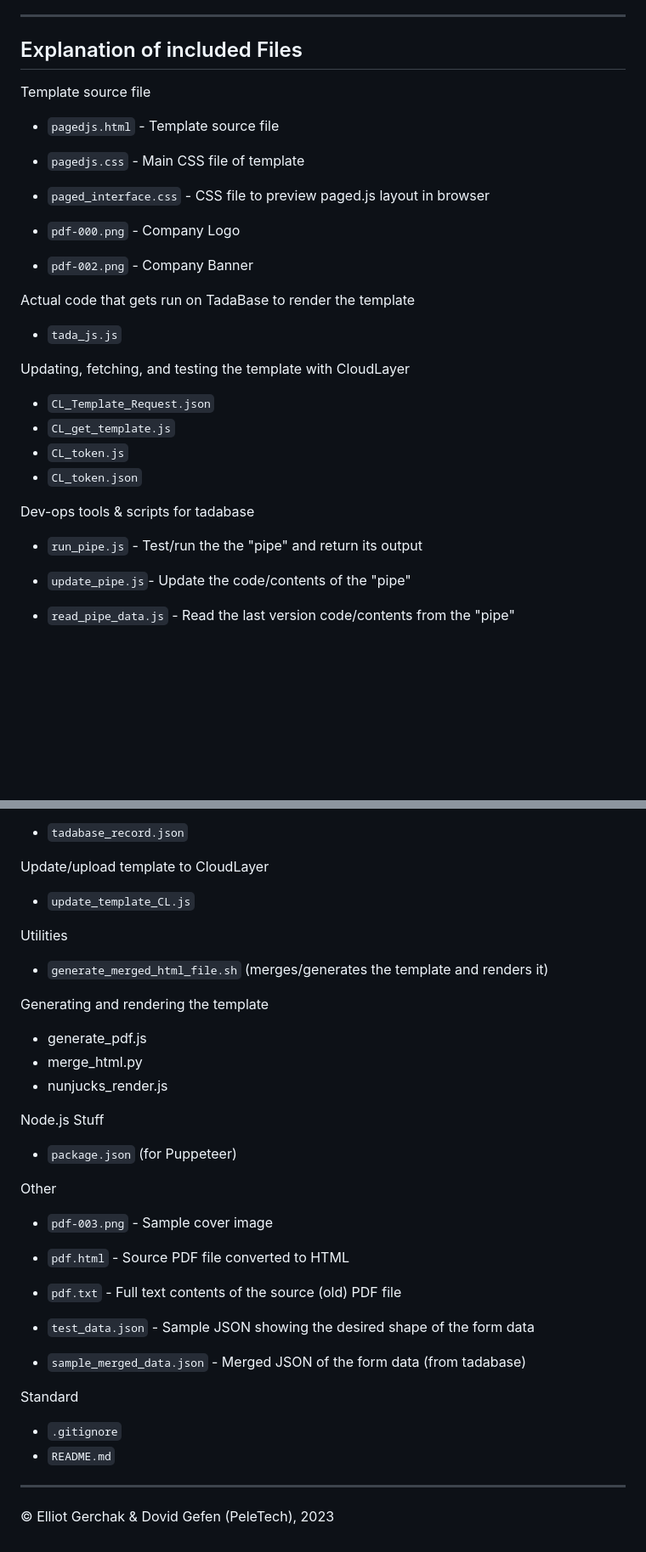
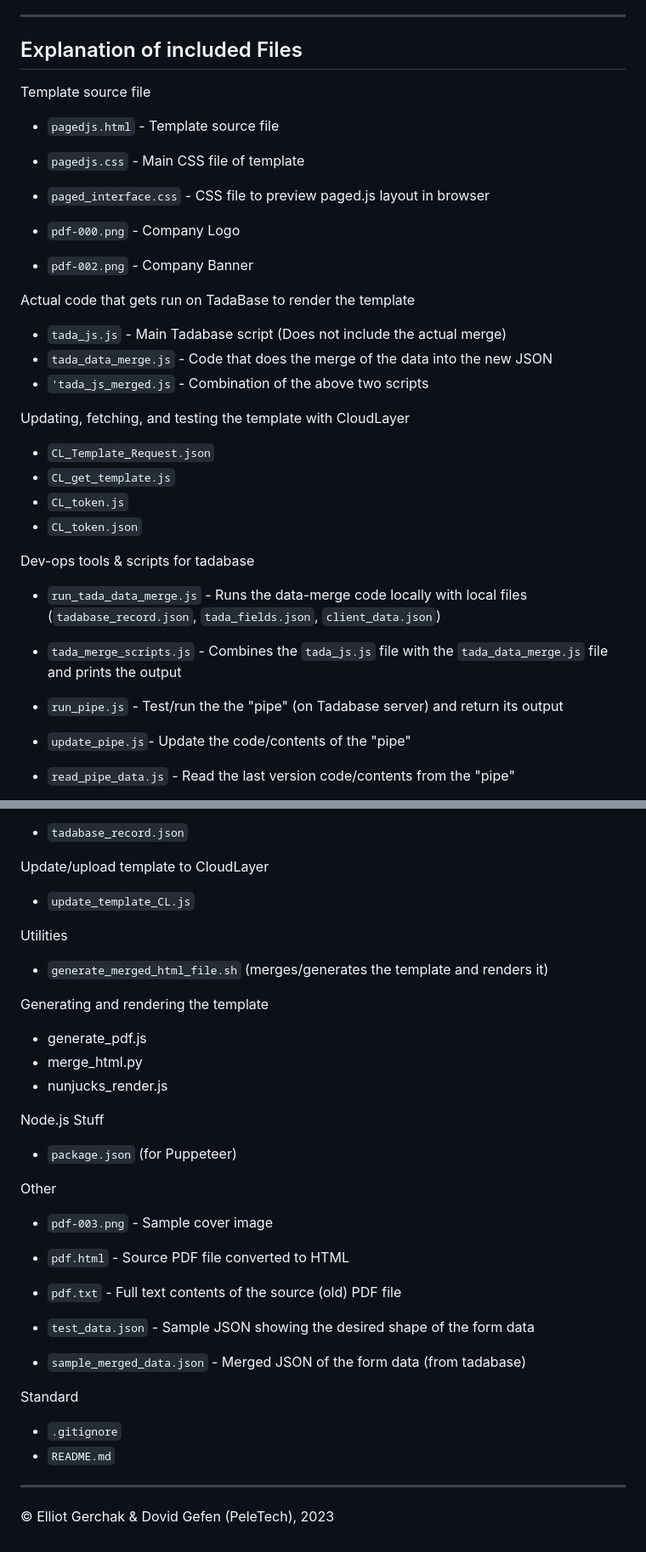
Before and after one commit to peletech/pdf-mold, a Markdown page: README.md, 2 parts joined by grey strips. Shown: that part at 85% size. Rendered like a GitHub page; blank space fills up the shorter version.

```diff
--- a/README.md
+++ b/README.md
@@ -36,8 +61,8 @@ URL's:
 
 ## Explanation of included Files
 
+Template source file
 
-Template source file
 - `pagedjs.html` - Template source file
 - `pagedjs.css` - Main CSS file of template
 
@@ -46,20 +71,26 @@ Template source file
 - `pdf-000.png` - Company Logo
 - `pdf-002.png` - Company Banner
 
+Actual code that gets run on TadaBase to render the template
 
-Actual code that gets run on TadaBase to render the template
-- `tada_js.js`
-
+- `tada_js.js` - Main Tadabase script (Does not include the actual merge)
+- `tada_data_merge.js` - Code that does the merge of the data into the new JSON
+- `'tada_js_merged.js` - Combination of the above two scripts
 
 Updating, fetching, and testing the template with CloudLayer
+
 - `CL_Template_Request.json`
 - `CL_get_template.js`
 - `CL_token.js`
 - `CL_token.json`
 
+Dev-ops tools & scripts for tadabase
 
-Dev-ops tools & scripts for tadabase
-- `run_pipe.js` - Test/run the the "pipe" and return its output
+- `run_tada_data_merge.js` - Runs the data-merge code locally with local files
+(`tadabase_record.json`, `tada_fields.json`, `client_data.json`)
+- `tada_merge_scripts.js` - Combines the `tada_js.js` file with the `tada_data_merge.js` file and prints the output
+
+- `run_pipe.js` - Test/run the the "pipe" (on Tadabase server) and return its output
 - `update_pipe.js`- Update the code/contents of the "pipe"
 - `read_pipe_data.js` - Read the last version code/contents from the "pipe"
 - `get_record.sh` - Curl commands to get (and update) records and field data from TadaBase
@@ -74,24 +105,25 @@ Dev-ops tools & scripts for tadabase
 - `tadabase_record.json`
 
 Update/upload template to CloudLayer
+
 - `update_template_CL.js`
 
+Utilities
 
-Utilities
 - `generate_merged_html_file.sh` (merges/generates the template and renders it)
 
+Generating and rendering the template
 
-Generating and rendering the template
 - generate_pdf.js
 - merge_html.py
 - nunjucks_render.js
 
+Node.js Stuff
 
-Node.js Stuff
 - `package.json` (for Puppeteer)
 
+Other
 
-Other
 - `pdf-003.png` - Sample cover image
 - `pdf.html` - Source PDF file converted to HTML
 - `pdf.txt` - Full text contents of the source (old) PDF file
@@ -99,11 +131,10 @@ Other
 - `test_data.json` - Sample JSON showing the desired shape of the form data
 - `sample_merged_data.json` - Merged JSON of the form data (from tadabase)
 
+Standard
 
-Standard
 - `.gitignore`
 - `README.md`
-
 
 ---
 
```
Also changed, not shown: other parts of README.md (+38 -13 lines), bullets_screenshot.png (added), 9 other files.
